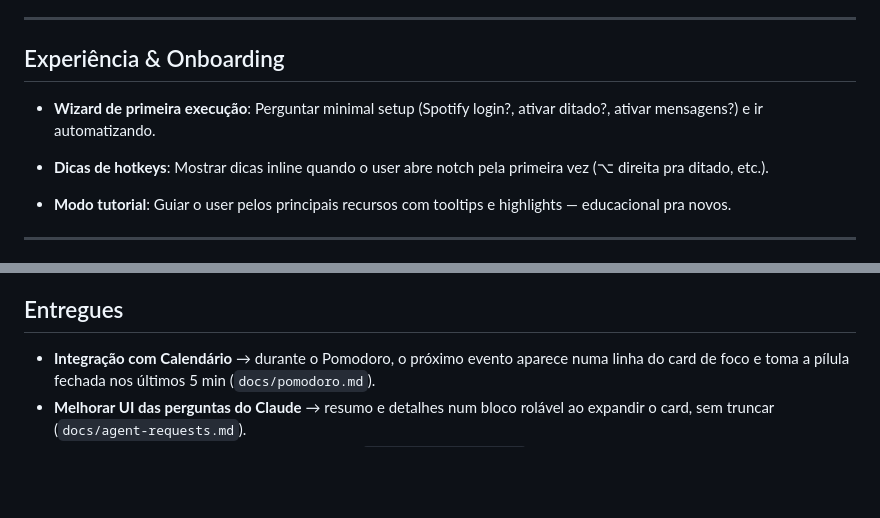
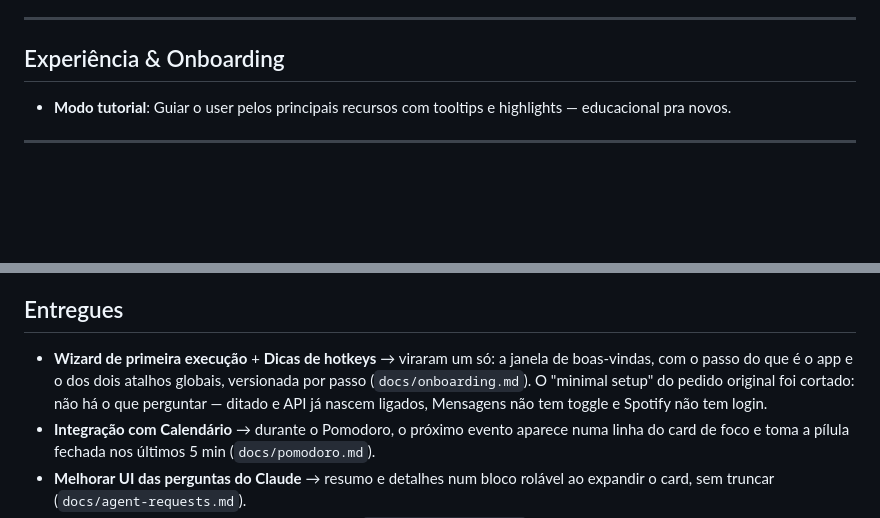
Before and after one commit to luccas-silveira/knobler, a Markdown page: docs/IDEIAS.md, 2 parts joined by grey strips. Rendered like a GitHub page; blank space fills up the shorter version.

```diff
--- a/docs/IDEIAS.md
+++ b/docs/IDEIAS.md
@@ -71,10 +71,6 @@ A **ordem** de implementação (agrupada por infra compartilhada) mora em
 
 ## Experiência & Onboarding
 
-- **Wizard de primeira execução**: Perguntar minimal setup (Spotify login?, ativar ditado?, ativar mensagens?) e ir automatizando.
-
-- **Dicas de hotkeys**: Mostrar dicas inline quando o user abre notch pela primeira vez (⌥ direita pra ditado, etc.).
-
 - **Modo tutorial**: Guiar o user pelos principais recursos com tooltips e highlights — educacional pra novos.
 
 ---
@@ -115,6 +111,11 @@ A **ordem** de implementação (agrupada por infra compartilhada) mora em
 
 ## Entregues
 
+- **Wizard de primeira execução** + **Dicas de hotkeys** → viraram um só: a
+  janela de boas-vindas, com o passo do que é o app e o dos dois atalhos
+  globais, versionada por passo (`docs/onboarding.md`). O "minimal setup" do
+  pedido original foi cortado: não há o que perguntar — ditado e API já nascem
+  ligados, Mensagens não tem toggle e Spotify não tem login.
 - **Integração com Calendário** → durante o Pomodoro, o próximo evento aparece
   numa linha do card de foco e toma a pílula fechada nos últimos 5 min
   (`docs/pomodoro.md`).
```
Also changed, not shown: HANDOFF.md (+63 -0 lines), docs/onboarding.md (+11 -0 lines), docs/images/boas-vindas-1.png (added), docs/images/boas-vindas-2.png (added), 1 other file.
